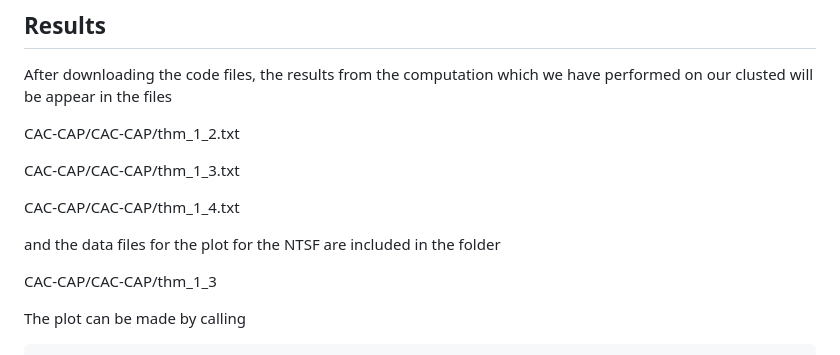
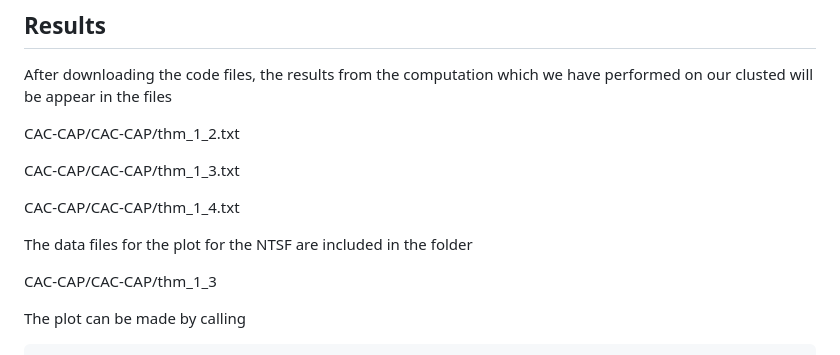
Before and after one commit to mcapinsk/CAC-CAP, a Markdown page: README.md, the part around one of its changes. GitHub-like rendering.

```diff
--- a/README.md
+++ b/README.md
@@ -81,7 +81,7 @@ CAC-CAP/CAC-CAP/thm_1_3.txt
 
 CAC-CAP/CAC-CAP/thm_1_4.txt
 
-and the data files for the plot for the NTSF are included in the folder
+The data files for the plot for the NTSF are included in the folder
 
 CAC-CAP/CAC-CAP/thm_1_3
 
```
Also changed, not shown: other parts of README.md (+1 -0 lines).
